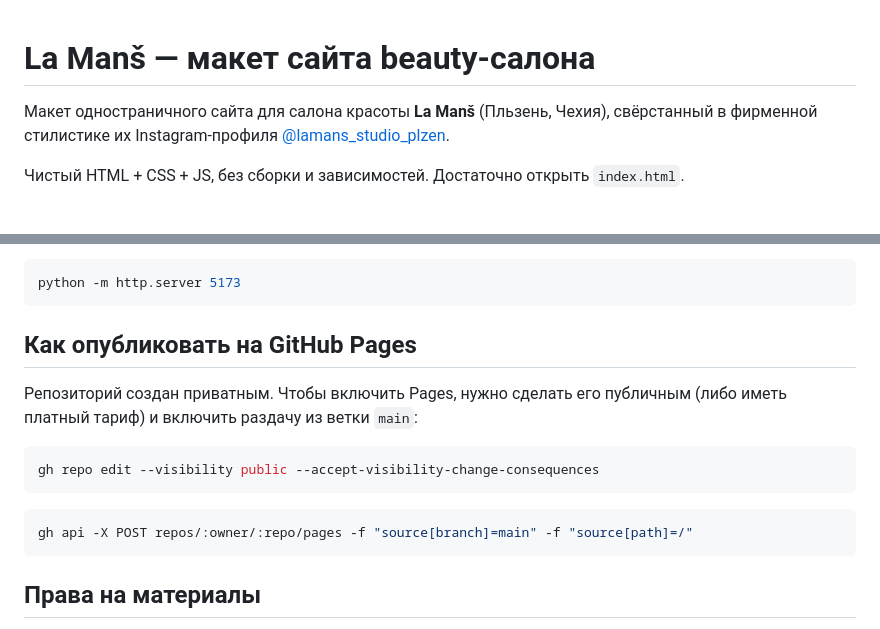
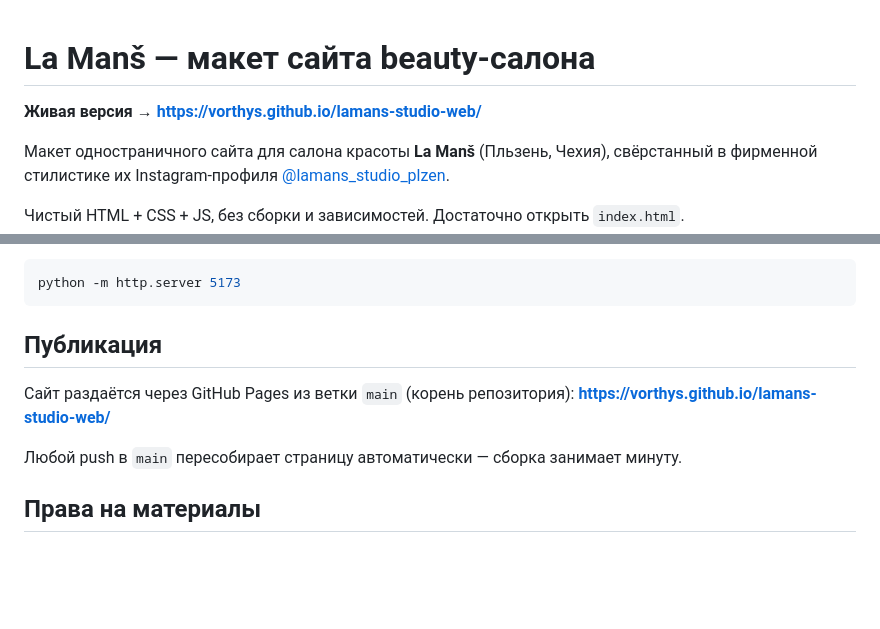
Before and after one commit to vorthys/lamans-studio-web, a Markdown page: README.md, 2 parts joined by grey strips. GitHub-like rendering; blank space fills up the shorter version.

Commit message:
README: ссылка на живую версию, репозиторий опубликован
Сайт раздаётся через GitHub Pages из main. Инструкция «как включить
Pages» больше не нужна — заменена на адрес живой версии.

Co-Authored-By: Claude Opus 5 <noreply@anthropic.com>

````diff
--- a/README.md
+++ b/README.md
@@ -1,4 +1,6 @@
 # La Manš — макет сайта beauty-салона
+
+**Живая версия → https://vorthys.github.io/lamans-studio-web/**
 
 Макет одностраничного сайта для салона красоты **La Manš** (Пльзень, Чехия),
 свёрстанный в фирменной стилистике их Instagram-профиля
@@ -75,18 +77,12 @@
 python -m http.server 5173
 ```
 
-## Как опубликовать на GitHub Pages
+## Публикация
 
-Репозиторий создан приватным. Чтобы включить Pages, нужно сделать его публичным
-(либо иметь платный тариф) и включить раздачу из ветки `main`:
+Сайт раздаётся через GitHub Pages из ветки `main` (корень репозитория):
+**https://vorthys.github.io/lamans-studio-web/**
 
-```bash
-gh repo edit --visibility public --accept-visibility-change-consequences
-```
-
-```bash
-gh api -X POST repos/:owner/:repo/pages -f "source[branch]=main" -f "source[path]=/"
-```
+Любой push в `main` пересобирает страницу автоматически — сборка занимает минуту.
 
 ## Права на материалы
 
````
